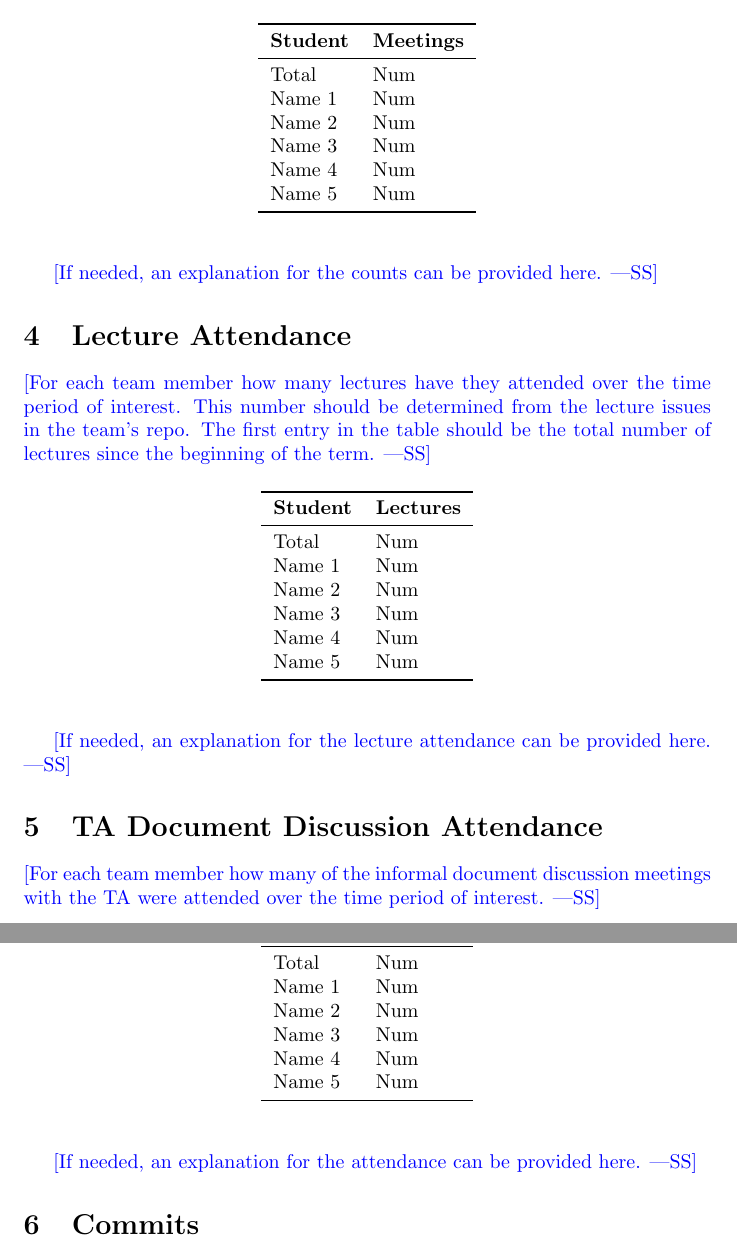
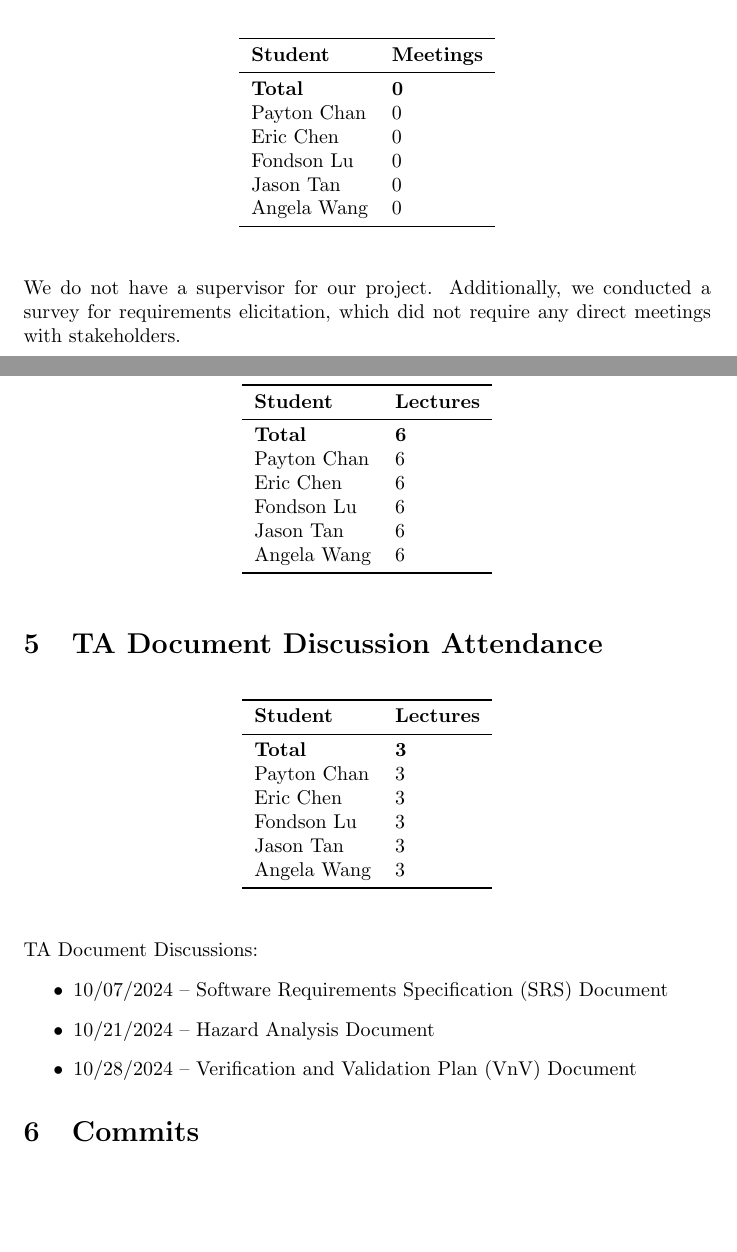
Before and after one commit to angelaw7/capstone, a LaTeX document (docs/projMngmnt/POC_Team_Contrib.tex): two parts of pages 2 and 3 of 4, joined at a grey line, cut so that both start at the same text, the shorter picture padded with empty space. Compiled offline with pdfLaTeX.

Commit message:
docs: team contrib sections 1-5

```diff
--- a/docs/projMngmnt/POC_Team_Contrib.tex
+++ b/docs/projMngmnt/POC_Team_Contrib.tex
@@ -31,7 +40,3 @@ and the POC demo.
-\wss{For each team member how many team meetings have they attended over the
-time period of interest.  This number should be determined from the meeting
-issues in the team's repo.  The first entry in the table should be the total
-number of team meetings held by the team.}
 
 \begin{table}[H]
 \centering
@@ -56,9 +63,3 @@ Name 5 & Num\\
-\wss{For each team member how many supervisor/stakeholder team meetings have
-they attended over the time period of interest.  This number should be determined
-from the supervisor meeting issues in the team's repo.  The first entry in the
-table should be the total number of supervisor and team meetings held by the
-team.  If there is no supervisor, there will usually be meetings with
-stakeholders (potential users) that can serve a similar purpose.}
 
 \begin{table}[H]
 \centering
@@ -66,24 +67,21 @@ stakeholders (potential users) that can serve a similar purpose.}
 \toprule
 \textbf{Student} & \textbf{Meetings}\\
 \midrule
-Total & Num\\
-Name 1 & Num\\
-Name 2 & Num\\
-Name 3 & Num\\
-Name 4 & Num\\
-Name 5 & Num\\
+\textbf{Total} & \textbf{0}\\
+Payton Chan & 0\\
+Eric Chen & 0\\
+Fondson Lu & 0\\
+Jason Tan & 0\\
+Angela Wang & 0\\
 \bottomrule
 \end{tabular}
 \end{table}
 
-\wss{If needed, an explanation for the counts can be provided here.}
+We do not have a supervisor for our project. Additionally, we conducted a survey
+for requirements elicitation, which did not require any direct meetings with
+stakeholders.
 
 \section{Lecture Attendance}
-
-\wss{For each team member how many lectures have they attended over the time
-period of interest.  This number should be determined from the lecture issues in
-the team's repo.  The first entry in the table should be the total number of
-lectures since the beginning of the term.}
 
 \begin{table}[H]
 \centering
@@ -91,22 +89,18 @@ lectures since the beginning of the term.}
 \toprule
 \textbf{Student} & \textbf{Lectures}\\
 \midrule
-Total & Num\\
-Name 1 & Num\\
-Name 2 & Num\\
-Name 3 & Num\\
-Name 4 & Num\\
-Name 5 & Num\\
+\textbf{Total} & \textbf{6}\\
+Payton Chan & 6\\
+Eric Chen & 6\\
+Fondson Lu & 6\\
+Jason Tan & 6\\
+Angela Wang & 6\\
 \bottomrule
 \end{tabular}
 \end{table}
 
-\wss{If needed, an explanation for the lecture attendance can be provided here.}
 
 \section{TA Document Discussion Attendance}
-
-\wss{For each team member how many of the informal document discussion meetings
-with the TA were attended over the time period of interest.}
 
 \begin{table}[H]
 \centering
@@ -114,18 +108,22 @@ with the TA were attended over the time period of interest.}
 \toprule
 \textbf{Student} & \textbf{Lectures}\\
 \midrule
-Total & Num\\
-Name 1 & Num\\
-Name 2 & Num\\
-Name 3 & Num\\
-Name 4 & Num\\
-Name 5 & Num\\
+\textbf{Total} & \textbf{3}\\
+Payton Chan & 3\\
+Eric Chen & 3\\
+Fondson Lu & 3\\
+Jason Tan & 3\\
+Angela Wang & 3\\
 \bottomrule
 \end{tabular}
 \end{table}
 
-\wss{If needed, an explanation for the attendance can be provided here.}
-
+TA Document Discussions:
+\begin{itemize}
+    \item 10/07/2024 -- Software Requirements Specification (SRS) Document
+    \item 10/21/2024 -- Hazard Analysis Document
+    \item 10/28/2024 -- Verification and Validation Plan (VnV) Document
+\end{itemize}
 \section{Commits}
 
 \wss{For each team member how many commits to the main branch have been made
```
Also changed, not shown: docs/projMngmnt/POC_Team_Contrib.pdf, docs/projMngmnt/POC_Team_Contrib.tex (31 more changed lines).
